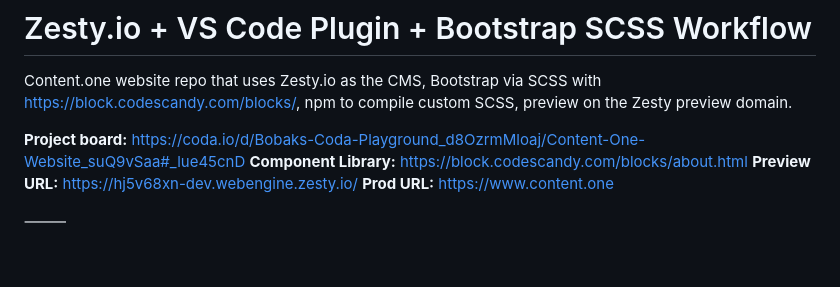
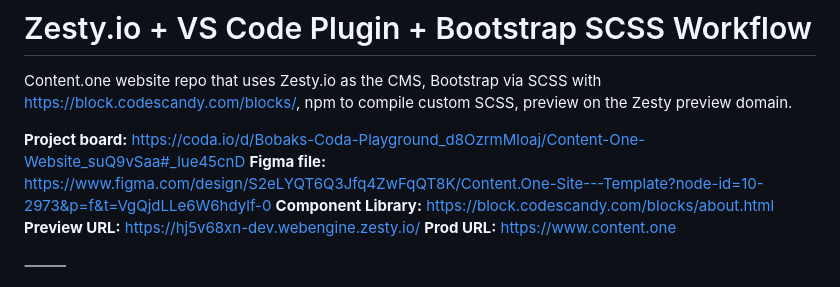
Before and after one commit to content-one/website, a Markdown page: README.md, the part around the change. Drawn GitHub-style; blank space fills up the shorter version.

Commit message:
figma file

```diff
--- a/README.md
+++ b/README.md
@@ -3,6 +3,7 @@
 Content.one website repo that uses Zesty.io as the CMS, Bootstrap via SCSS with https://block.codescandy.com/blocks/, npm to compile custom SCSS, preview on the Zesty preview domain.
 
 **Project board:** https://coda.io/d/Bobaks-Coda-Playground_d8OzrmMloaj/Content-One-Website_suQ9vSaa#_lue45cnD
+**Figma file:** https://www.figma.com/design/S2eLYQT6Q3Jfq4ZwFqQT8K/Content.One-Site---Template?node-id=10-2973&p=f&t=VgQjdLLe6W6hdylf-0
 **Component Library:** https://block.codescandy.com/blocks/about.html
 **Preview URL:** https://hj5v68xn-dev.webengine.zesty.io/
 **Prod URL:** https://www.content.one
```
